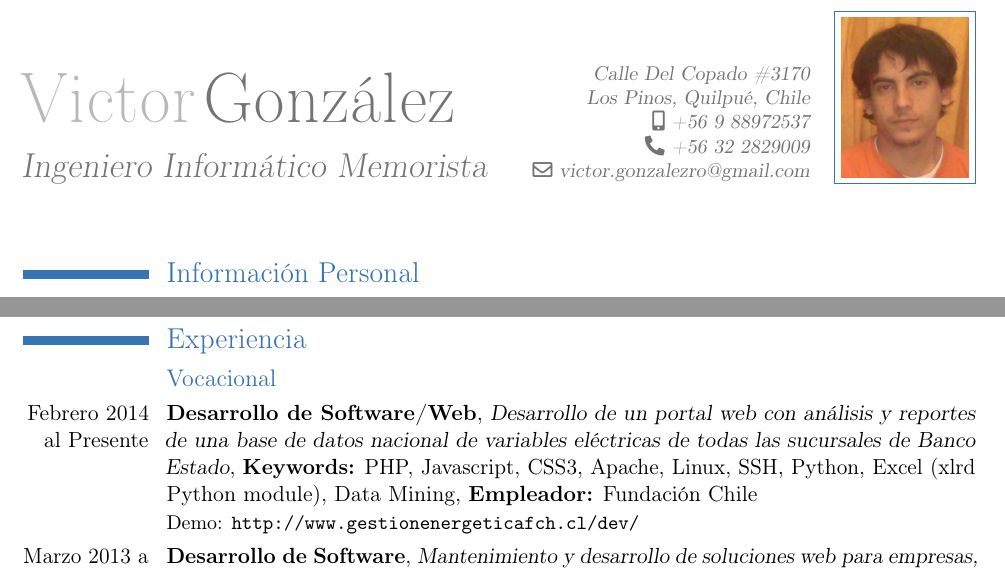
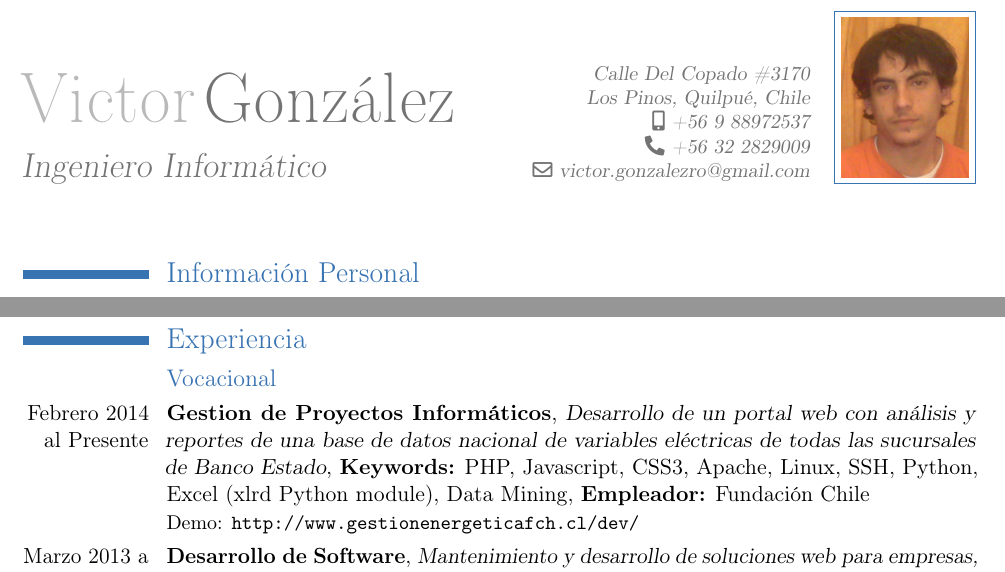
Before and after one commit to XzAeRo/personal, a LaTeX CV (curriculum/victor/VictorGonzalez.es.tex): two parts of page 1 of 2, joined at a grey line, cut so that both start at the same text. Compiled offline with pdfLaTeX.

Commit message:
update
Signed-off-by: Victor Gonzalez <victor.gonzalezro@gmail.com>

```diff
--- a/curriculum/victor/VictorGonzalez.es.tex
+++ b/curriculum/victor/VictorGonzalez.es.tex
@@ -11,7 +11,7 @@
 % personal data
 \firstname{Victor}
 \familyname{González}
-\title{Ingeniero Informático Memorista}
+\title{Ingeniero Informático}
 \address{Calle Del Copado \#3170}{Los Pinos, Quilpué, Chile}
 \mobile{+56 9 88972537}
 \phone{+56 32 2829009}
@@ -52,7 +52,7 @@
 \subsection{Vocacional}
 
 \cventry{Febrero 2014 al Presente}
-        {Desarrollo de Software/Web}
+        {Gestion de Proyectos Informáticos}
         {Desarrollo de  un portal web con análisis y reportes de una base de datos nacional de variables eléctricas de todas las sucursales de Banco Estado}
         {\textbf{Keywords:} PHP, Javascript, CSS3, Apache, Linux, SSH, Python, Excel (xlrd Python module), Data Mining}
         {\textbf{Empleador:} Fundación Chile}
```
Also changed, not shown: curriculum/victor/VictorGonzalez.en.tex (line endings or trailing spaces), curriculum/victor/victorgonzalez.es.pdf.
